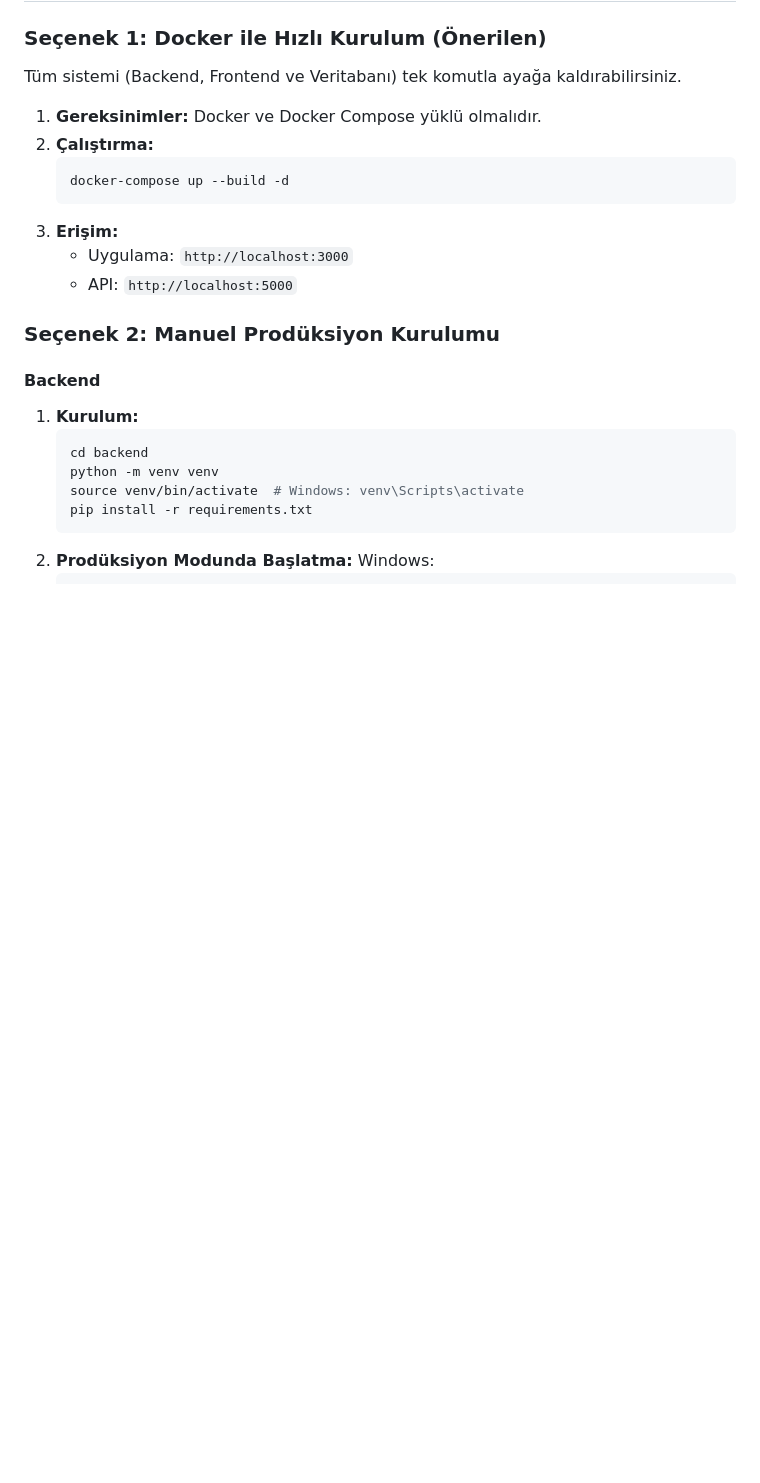
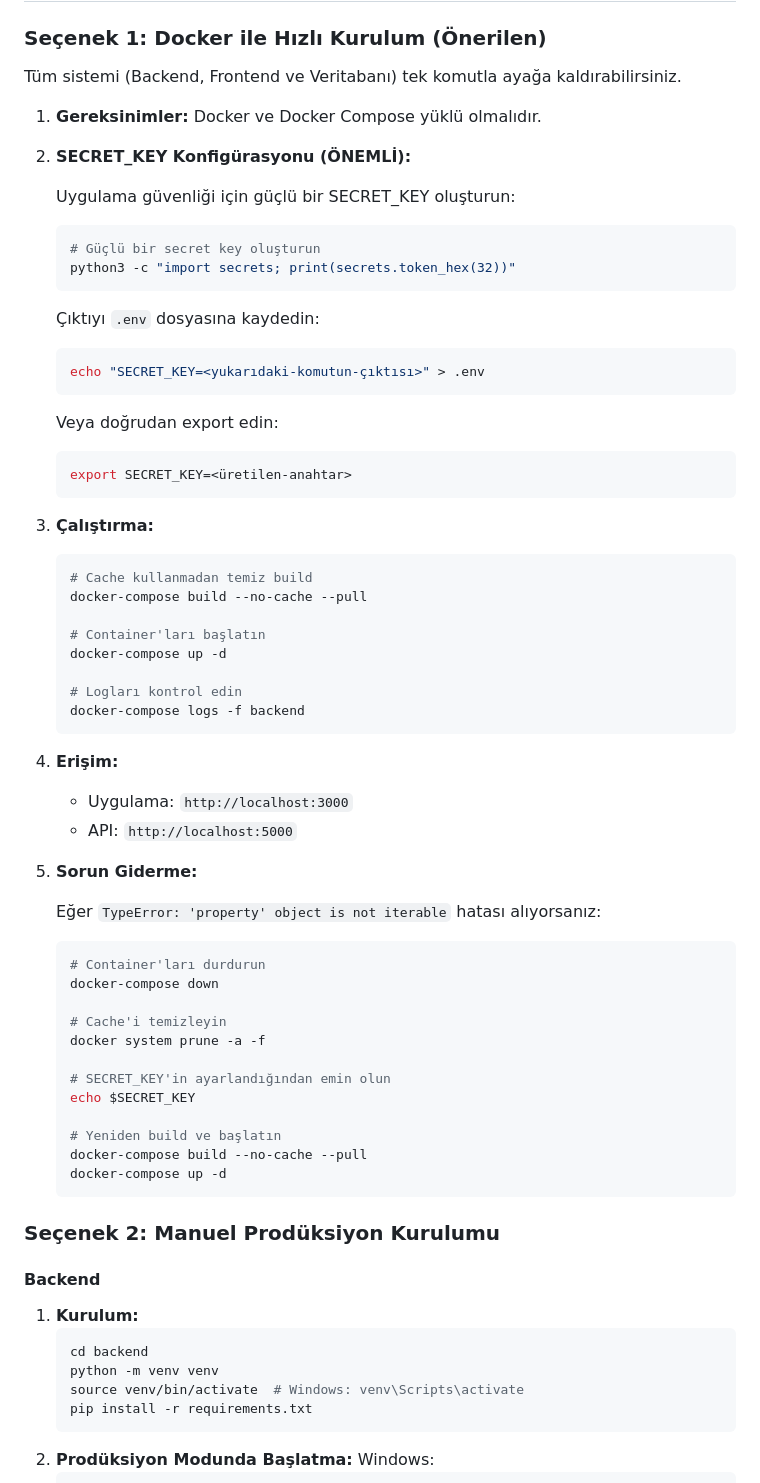
Before and after one commit to 00gxd14g/Trellix-SIEM-RACC, a Markdown page: README.md, the part around the change printed below. Rendered like a GitHub page; blank space fills up the shorter version.

````diff
--- a/README.md
+++ b/README.md
@@ -34,13 +34,59 @@ RACC, modern yazılım standartlarına göre geliştirilmiştir:
 Tüm sistemi (Backend, Frontend ve Veritabanı) tek komutla ayağa kaldırabilirsiniz.
 
 1. **Gereksinimler:** Docker ve Docker Compose yüklü olmalıdır.
-2. **Çalıştırma:**
+
+2. **SECRET_KEY Konfigürasyonu (ÖNEMLİ):**
+
+   Uygulama güvenliği için güçlü bir SECRET_KEY oluşturun:
+
    ```bash
-   docker-compose up --build -d
+   # Güçlü bir secret key oluşturun
+   python3 -c "import secrets; print(secrets.token_hex(32))"
    ```
-3. **Erişim:**
+
+   Çıktıyı `.env` dosyasına kaydedin:
+   ```bash
+   echo "SECRET_KEY=<yukarıdaki-komutun-çıktısı>" > .env
+   ```
+
+   Veya doğrudan export edin:
+   ```bash
+   export SECRET_KEY=<üretilen-anahtar>
+   ```
+
+3. **Çalıştırma:**
+   ```bash
+   # Cache kullanmadan temiz build
+   docker-compose build --no-cache --pull
+
+   # Container'ları başlatın
+   docker-compose up -d
+
+   # Logları kontrol edin
+   docker-compose logs -f backend
+   ```
+
+4. **Erişim:**
    - Uygulama: `http://localhost:3000`
    - API: `http://localhost:5000`
+
+5. **Sorun Giderme:**
+
+   Eğer `TypeError: 'property' object is not iterable` hatası alıyorsanız:
+   ```bash
+   # Container'ları durdurun
+   docker-compose down
+
+   # Cache'i temizleyin
+   docker system prune -a -f
+
+   # SECRET_KEY'in ayarlandığından emin olun
+   echo $SECRET_KEY
+
+   # Yeniden build ve başlatın
+   docker-compose build --no-cache --pull
+   docker-compose up -d
+   ```
 
 ### Seçenek 2: Manuel Prodüksiyon Kurulumu
 
````
Also changed, not shown: other parts of README.md (+59 -4 lines).
